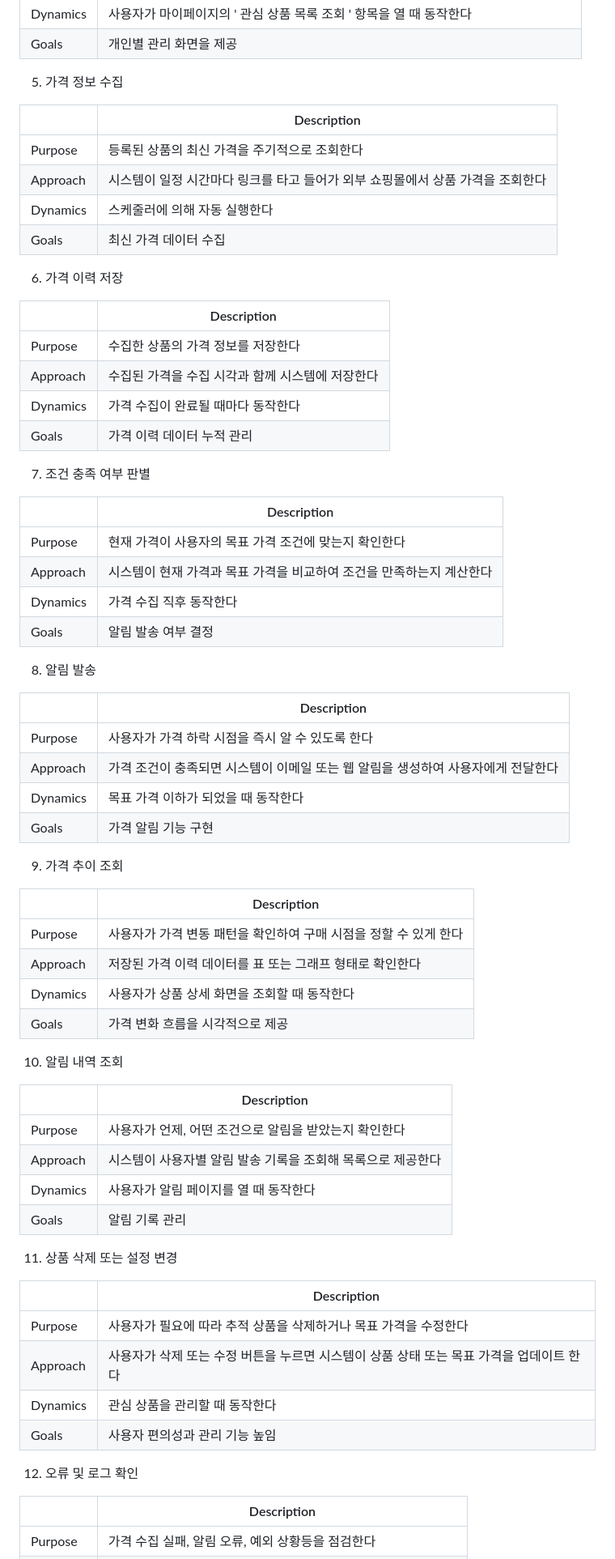
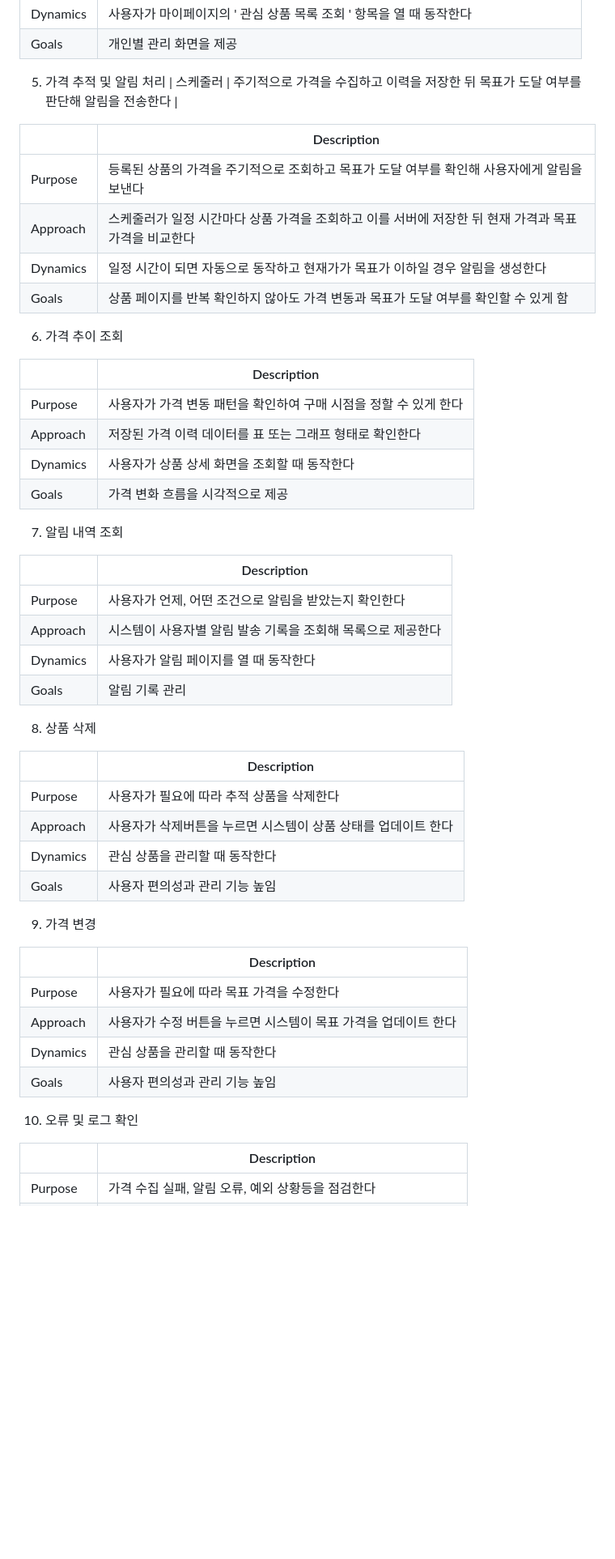
Before and after one commit to babyshrimps/2026-1_OS_design, a Markdown page: Conceptualization_[22411835_김재은].md, the part around one of its changes. Shown at 81% size. Drawn GitHub-style; blank space fills up the shorter version.

Commit message:
Update Conceptualization_[22411835_김재은].md
use case list 내용 수정 및 '스케쥴러' 설명 추가

```diff
--- a/Conceptualization_[22411835_김재은].md
+++ b/Conceptualization_[22411835_김재은].md
@@ -80,43 +78,16 @@ E-mail: 22411835@yu.ac.kr
 | Dynamics | 사용자가 마이페이지의 ' 관심 상품 목록 조회 ' 항목을 열 때 동작한다 |
 | Goals | 개인별 관리 화면을 제공 |
 
-5) 가격 정보 수집
+5) 가격 추적 및 알림 처리 | 스케줄러 | 주기적으로 가격을 수집하고 이력을 저장한 뒤 목표가 도달 여부를 판단해 알림을 전송한다 |
 
 |     | Description |
 |---|---|
-| Purpose | 등록된 상품의 최신 가격을 주기적으로 조회한다 |
-| Approach | 시스템이 일정 시간마다 링크를 타고 들어가 외부 쇼핑몰에서 상품 가격을 조회한다 |
-| Dynamics | 스케줄러에 의해 자동 실행한다 |
-| Goals | 최신 가격 데이터 수집 |
+| Purpose | 등록된 상품의 가격을 주기적으로 조회하고 목표가 도달 여부를 확인해 사용자에게 알림을 보낸다 |
+| Approach | 스케줄러가 일정 시간마다 상품 가격을 조회하고 이를 서버에 저장한 뒤 현재 가격과 목표 가격을 비교한다 |
+| Dynamics | 일정 시간이 되면 자동으로 동작하고 현재가가 목표가 이하일 경우 알림을 생성한다 |
+| Goals | 상품 페이지를 반복 확인하지 않아도 가격 변동과 목표가 도달 여부를 확인할 수 있게 함 |
 
-6) 가격 이력 저장
-
-|     | Description |
-|---|---|
-| Purpose | 수집한 상품의 가격 정보를 저장한다 |
-| Approach | 수집된 가격을 수집 시각과 함께 시스템에 저장한다 |
-| Dynamics | 가격 수집이 완료될 때마다 동작한다 |
-| Goals | 가격 이력 데이터 누적 관리 |
-
-7) 조건 충족 여부 판별
-
-|     | Description |
-|---|---|
-| Purpose | 현재 가격이 사용자의 목표 가격 조건에 맞는지 확인한다 |
-| Approach | 시스템이 현재 가격과 목표 가격을 비교하여 조건을 만족하는지 계산한다 |
-| Dynamics | 가격 수집 직후 동작한다 |
-| Goals | 알림 발송 여부 결정 |
-
-8) 알림 발송
-
-|     | Description |
-|---|---|
-| Purpose | 사용자가 가격 하락 시점을 즉시 알 수 있도록 한다 |
-| Approach | 가격 조건이 충족되면 시스템이 이메일 또는 웹 알림을 생성하여 사용자에게 전달한다 |
-| Dynamics | 목표 가격 이하가 되었을 때 동작한다 |
-| Goals | 가격 알림 기능 구현 |
-
-9) 가격 추이 조회
+6) 가격 추이 조회
 
 |     | Description |
 |---|---|
@@ -125,7 +96,7 @@ E-mail: 22411835@yu.ac.kr
 | Dynamics | 사용자가 상품 상세 화면을 조회할 때 동작한다 |
 | Goals | 가격 변화 흐름을 시각적으로 제공 |
 
-10) 알림 내역 조회
+7) 알림 내역 조회
 
 |     | Description |
 |---|---|
@@ -134,16 +105,25 @@ E-mail: 22411835@yu.ac.kr
 | Dynamics | 사용자가 알림 페이지를 열 때 동작한다 |
 | Goals | 알림 기록 관리 |
 
-11) 상품 삭제 또는 설정 변경
+8) 상품 삭제
 
 |     | Description |
 |---|---|
-| Purpose | 사용자가 필요에 따라 추적 상품을 삭제하거나 목표 가격을 수정한다 |
-| Approach | 사용자가 삭제 또는 수정 버튼을 누르면 시스템이 상품 상태 또는 목표 가격을 업데이트 한다 |
+| Purpose | 사용자가 필요에 따라 추적 상품을 삭제한다 |
+| Approach | 사용자가 삭제버튼을 누르면 시스템이 상품 상태를 업데이트 한다 |
 | Dynamics | 관심 상품을 관리할 때 동작한다 |
 | Goals | 사용자 편의성과 관리 기능 높임 |
 
-12) 오류 및 로그 확인
+9) 가격 변경
+
+|     | Description |
+|---|---|
+| Purpose | 사용자가 필요에 따라 목표 가격을 수정한다 |
+| Approach | 사용자가 수정 버튼을 누르면 시스템이 목표 가격을 업데이트 한다 |
+| Dynamics | 관심 상품을 관리할 때 동작한다 |
+| Goals | 사용자 편의성과 관리 기능 높임 |
+
+10) 오류 및 로그 확인
 
 |     | Description |
 |---|---|
```
Also changed, not shown: other parts of Conceptualization_[22411835_김재은].md (+9 -10 lines).
